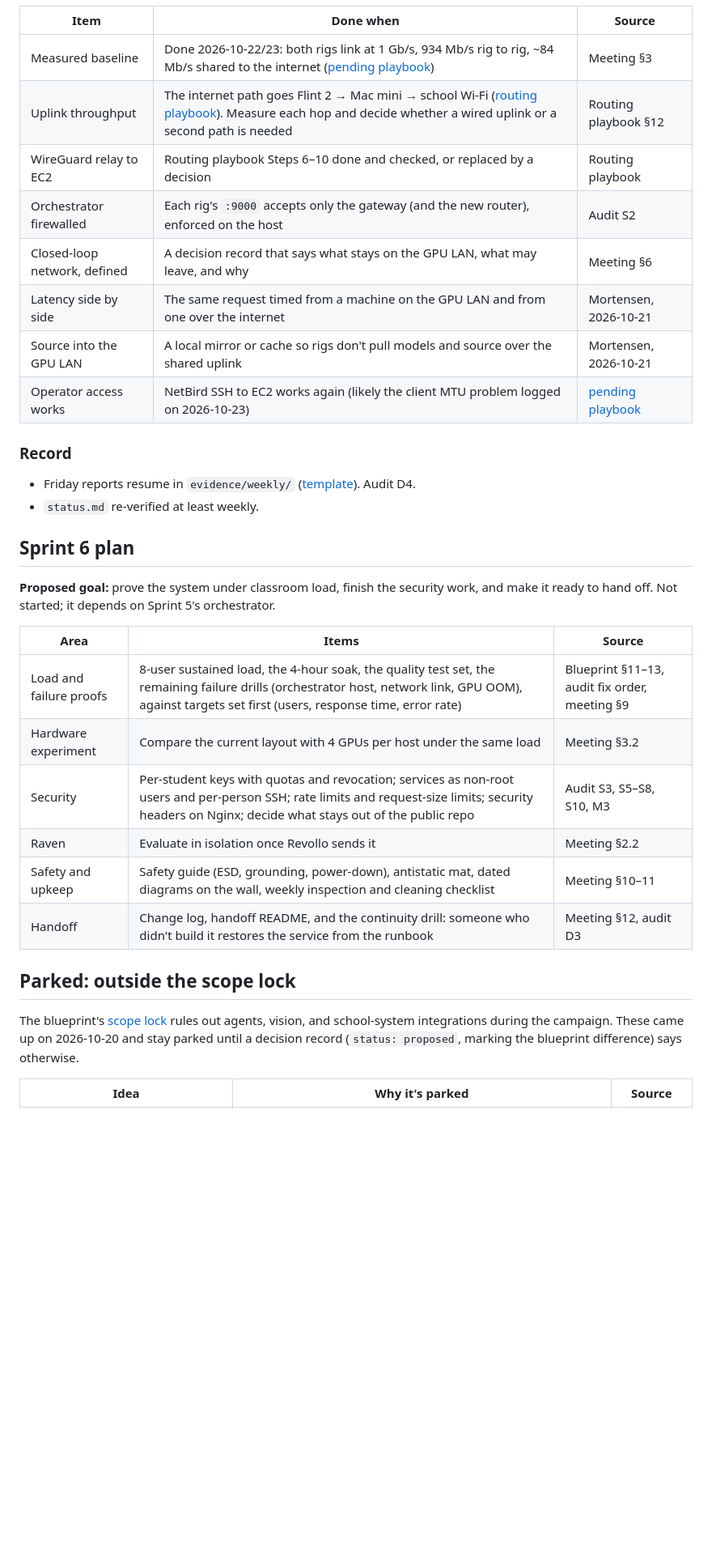
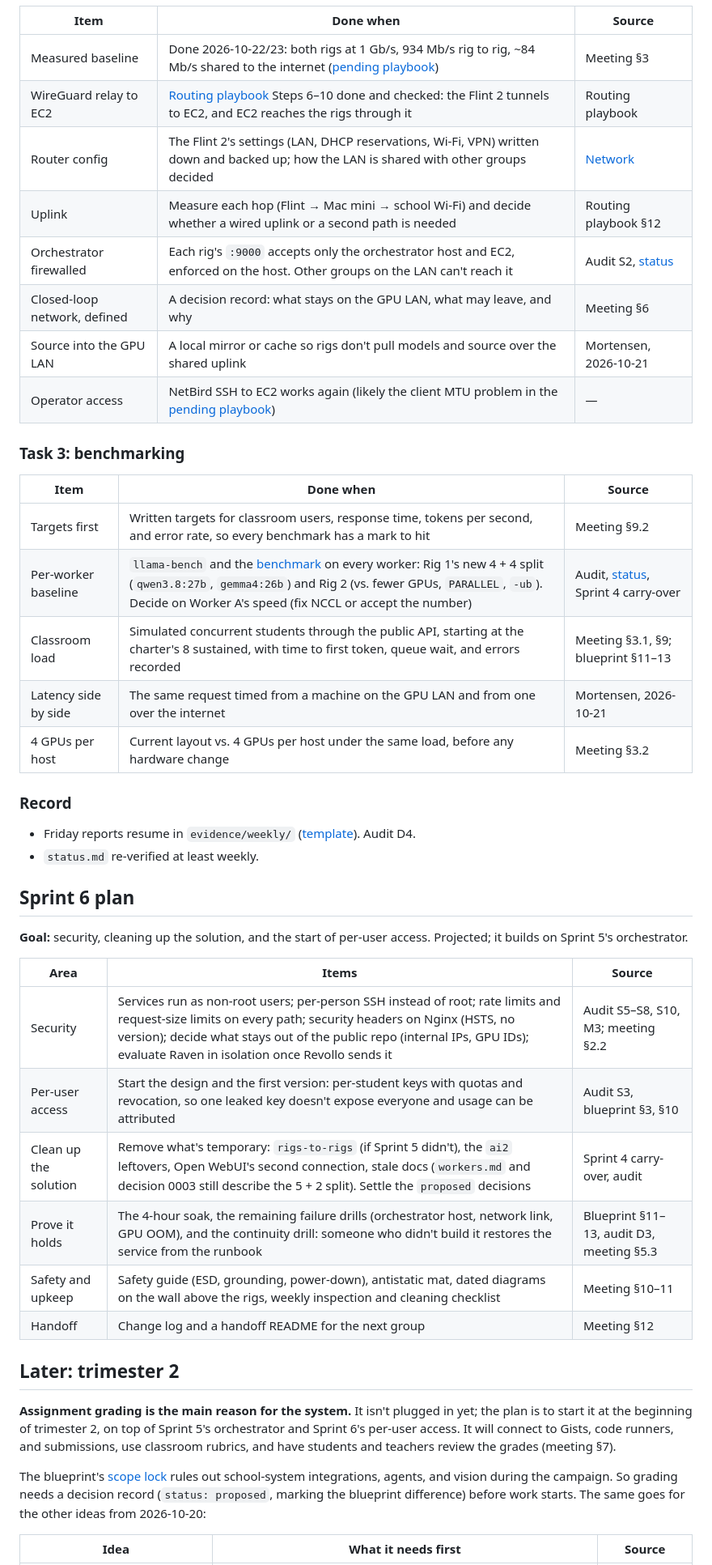
Before and after one commit to Open-Coding-Society/OCS-Intelligence, a Markdown page: docs/project/roadmap.md, the part around one of its changes. Shown at 81% size. GitHub-like rendering; blank space fills up the shorter version.

Commit message:
Roadmap: Sprint 5 as orchestrator (Mac minis), networking (router/VPN), benchmarking; Sprint 6 security, cleanup, per-user access; grading in trimester 2.

```diff
--- a/docs/project/roadmap.md
+++ b/docs/project/roadmap.md
@@ -53,14 +55,24 @@ It answers the [2026-10-20 meeting](../sources/2026-10-20-mentor-meeting-notes.m
 
 | Item | Done when | Source |
 |---|---|---|
-| Measured baseline | Done 2026-10-22/23: both rigs link at 1 Gb/s, 934 Mb/s rig to rig, ~84 Mb/s shared to the internet ([pending playbook](../../evidence/pending-playbook.md)) | Meeting §3 |
-| Uplink throughput | The internet path goes Flint 2 → Mac mini → school Wi-Fi ([routing playbook](../../evidence/sprint4/OCS_Rig_Routing_Playbook.pdf)). Measure each hop and decide whether a wired uplink or a second path is needed | Routing playbook §12 |
-| WireGuard relay to EC2 | Routing playbook Steps 6–10 done and checked, or replaced by a decision | Routing playbook |
-| Orchestrator firewalled | Each rig's `:9000` accepts only the gateway (and the new router), enforced on the host | Audit S2 |
-| Closed-loop network, defined | A decision record that says what stays on the GPU LAN, what may leave, and why | Meeting §6 |
+| Measured baseline | Done 2026-10-22/23: both rigs at 1 Gb/s, 934 Mb/s rig to rig, ~84 Mb/s shared to the internet ([pending playbook](../../evidence/pending-playbook.md)) | Meeting §3 |
+| WireGuard relay to EC2 | [Routing playbook](../../evidence/sprint4/OCS_Rig_Routing_Playbook.pdf) Steps 6–10 done and checked: the Flint 2 tunnels to EC2, and EC2 reaches the rigs through it | Routing playbook |
+| Router config | The Flint 2's settings (LAN, DHCP reservations, Wi-Fi, VPN) written down and backed up; how the LAN is shared with other groups decided | [Network](../architecture/network.md#the-ocs-lan) |
+| Uplink | Measure each hop (Flint → Mac mini → school Wi-Fi) and decide whether a wired uplink or a second path is needed | Routing playbook §12 |
+| Orchestrator firewalled | Each rig's `:9000` accepts only the orchestrator host and EC2, enforced on the host. Other groups on the LAN can't reach it | Audit S2, [status](../status.md) |
+| Closed-loop network, defined | A decision record: what stays on the GPU LAN, what may leave, and why | Meeting §6 |
+| Source into the GPU LAN | A local mirror or cache so rigs don't pull models and source over the shared uplink | Mortensen, 2026-10-21 |
+| Operator access | NetBird SSH to EC2 works again (likely the client MTU problem in the [pending playbook](../../evidence/pending-playbook.md)) | — |
+
+### Task 3: benchmarking
+
+| Item | Done when | Source |
+|---|---|---|
+| Targets first | Written targets for classroom users, response time, tokens per second, and error rate, so every benchmark has a mark to hit | Meeting §9.2 |
+| Per-worker baseline | `llama-bench` and the [benchmark](../testing/benchmarks.md) on every worker: Rig 1's new 4 + 4 split (`qwen3.8:27b`, `gemma4:26b`) and Rig 2 (vs. fewer GPUs, `PARALLEL`, `-ub`). Decide on Worker A's speed (fix NCCL or accept the number) | Audit, [status](../status.md#open-issue-worker-a-is-slower-than-baseline), Sprint 4 carry-over |
+| Classroom load | Simulated concurrent students through the public API, starting at the charter's 8 sustained, with time to first token, queue wait, and errors recorded | Meeting §3.1, §9; blueprint §11–13 |
 | Latency side by side | The same request timed from a machine on the GPU LAN and from one over the internet | Mortensen, 2026-10-21 |
-| Source into the GPU LAN | A local mirror or cache so rigs don't pull models and source over the shared uplink | Mortensen, 2026-10-21 |
-| Operator access works | NetBird SSH to EC2 works again (likely the client MTU problem logged on 2026-10-23) | [pending playbook](../../evidence/pending-playbook.md) |
+| 4 GPUs per host | Current layout vs. 4 GPUs per host under the same load, before any hardware change | Meeting §3.2 |
 
 ### Record
 
@@ -69,20 +81,22 @@ It answers the [2026-10-20 meeting](../sources/2026-10-20-mentor-meeting-notes.m
 
 ## Sprint 6 plan
 
-**Proposed goal:** prove the system under classroom load, finish the security work, and make it ready to hand off. Not started; it depends on Sprint 5's orchestrator.
+**Goal:** security, cleaning up the solution, and the start of per-user access. Projected; it builds on Sprint 5's orchestrator.
 
 | Area | Items | Source |
 |---|---|---|
-| Load and failure proofs | 8-user sustained load, the 4-hour soak, the quality test set, the remaining failure drills (orchestrator host, network link, GPU OOM), against targets set first (users, response time, error rate) | Blueprint §11–13, audit fix order, meeting §9 |
-| Hardware experiment | Compare the current layout with 4 GPUs per host under the same load | Meeting §3.2 |
-| Security | Per-student keys with quotas and revocation; services as non-root users and per-person SSH; rate limits and request-size limits; security headers on Nginx; decide what stays out of the public repo | Audit S3, S5–S8, S10, M3 |
-| Raven | Evaluate in isolation once Revollo sends it | Meeting §2.2 |
-| Safety and upkeep | Safety guide (ESD, grounding, power-down), antistatic mat, dated diagrams on the wall, weekly inspection and cleaning checklist | Meeting §10–11 |
-| Handoff | Change log, handoff README, and the continuity drill: someone who didn't build it restores the service from the runbook | Meeting §12, audit D3 |
+| Security | Services run as non-root users; per-person SSH instead of root; rate limits and request-size limits on every path; security headers on Nginx (HSTS, no version); decide what stays out of the public repo (internal IPs, GPU IDs); evaluate Raven in isolation once Revollo sends it | Audit S5–S8, S10, M3; meeting §2.2 |
+| Per-user access | Start the design and the first version: per-student keys with quotas and revocation, so one leaked key doesn't expose everyone and usage can be attributed | Audit S3, blueprint §3, §10 |
+| Clean up the solution | Remove what's temporary: `rigs-to-rigs` (if Sprint 5 didn't), the `ai2` leftovers, Open WebUI's second connection, stale docs (`workers.md` and decision 0003 still describe the 5 + 2 split). Settle the `proposed` decisions | Sprint 4 carry-over, audit |
+| Prove it holds | The 4-hour soak, the remaining failure drills (orchestrator host, network link, GPU OOM), and the continuity drill: someone who didn't build it restores the service from the runbook | Blueprint §11–13, audit D3, meeting §5.3 |
+| Safety and upkeep | Safety guide (ESD, grounding, power-down), antistatic mat, dated diagrams on the wall above the rigs, weekly inspection and cleaning checklist | Meeting §10–11 |
+| Handoff | Change log and a handoff README for the next group | Meeting §12 |
 
-## Parked: outside the scope lock
+## Later: trimester 2
 
-The blueprint's [scope lock](#the-blueprints-six-week-campaign) rules out agents, vision, and school-system integrations during the campaign. These came up on 2026-10-20 and stay parked until a decision record (`status: proposed`, marking the blueprint difference) says otherwise.
+**Assignment grading is the main reason for the system.** It isn't plugged in yet; the plan is to start it at the beginning of trimester 2, on top of Sprint 5's orchestrator and Sprint 6's per-user access. It will connect to Gists, code runners, and submissions, use classroom rubrics, and have students and teachers review the grades (meeting §7).
 
-| Idea | Why it's parked | Source |
+The blueprint's [scope lock](#the-blueprints-six-week-campaign) rules out school-system integrations, agents, and vision during the campaign. So grading needs a decision record (`status: proposed`, marking the blueprint difference) before work starts. The same goes for the other ideas from 2026-10-20:
+
+| Idea | What it needs first | Source |
 |---|---|---|
```
Also changed, not shown: other parts of docs/project/roadmap.md (+20 -18 lines), docs/sources/2026-10-14-mentor-audit.md (+3 -3 lines), docs/sources/2026-10-20-mentor-meeting-notes.md (+3 -3 lines).
